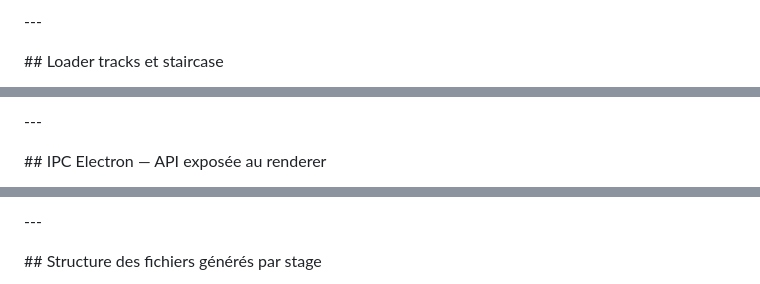
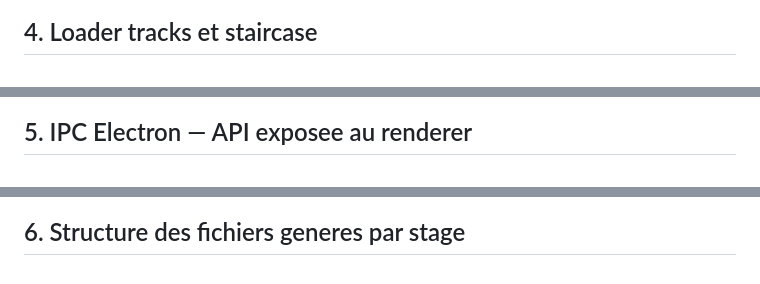
Before and after one commit to Ox-Projects/Mod-Version-Inspector, a Markdown page: docs/Mod Version inspector detailed.md, 3 parts joined by grey strips. Drawn GitHub-style.

````diff
--- a/docs/Mod Version inspector detailed.md
+++ b/docs/Mod Version inspector detailed.md
@@ -327,13 +152,5 @@ graph LR
 ```
 
-
-
-\---
-
-
-
-\## Loader tracks et staircase
-
-
+## 4. Loader tracks et staircase
 
 ```mermaid
@@ -395,13 +184,5 @@ flowchart LR
 ```
 
-
-
-\---
-
-
-
-\## IPC Electron — API exposée au renderer
-
-
+## 5. IPC Electron — API exposee au renderer
 
 ```mermaid
@@ -507,13 +238,5 @@ flowchart LR
 ```
 
-
-
-\---
-
-
-
-\## Structure des fichiers générés par stage
-
-
+## 6. Structure des fichiers generes par stage
 
 ```mermaid
````
Also changed, not shown: other parts of docs/Mod Version inspector detailed.md (+205 -476 lines).
